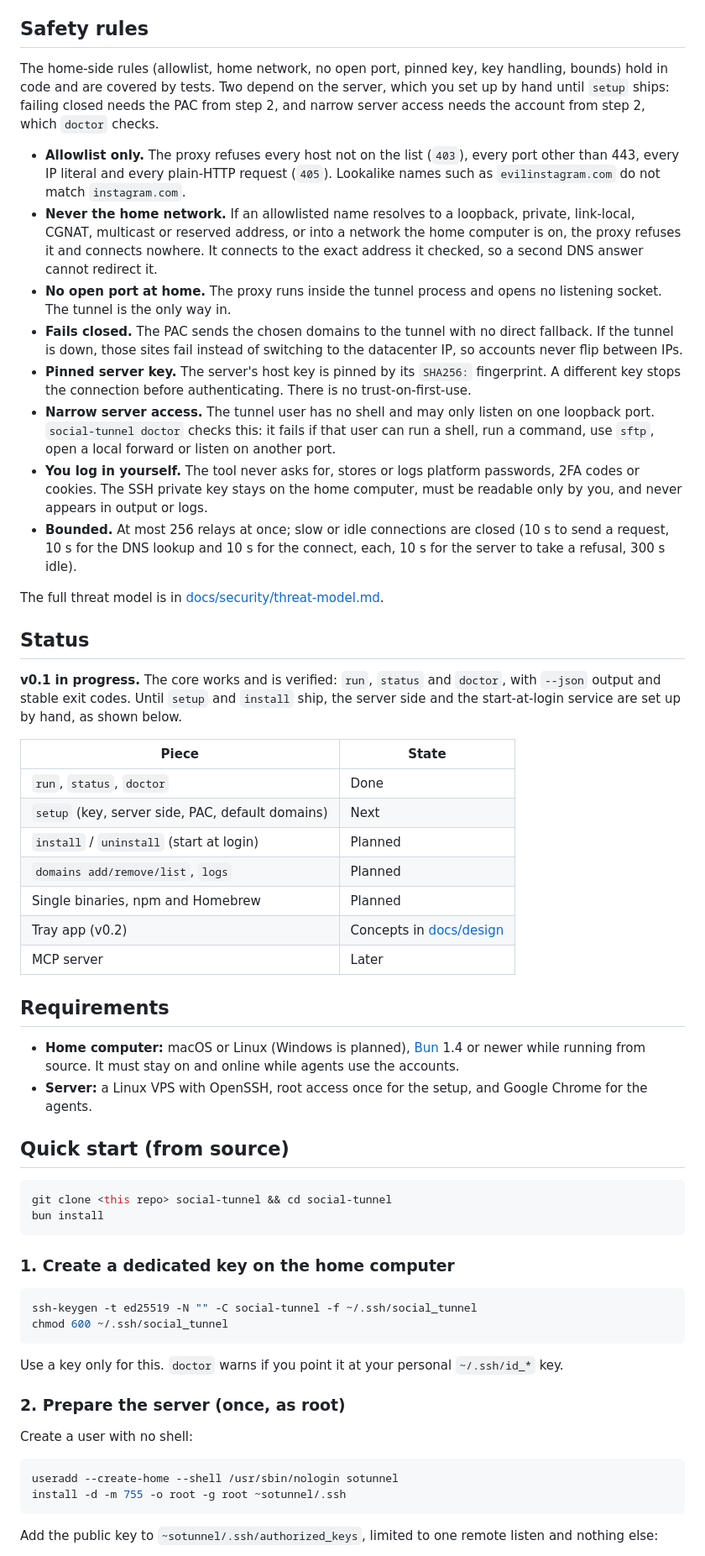
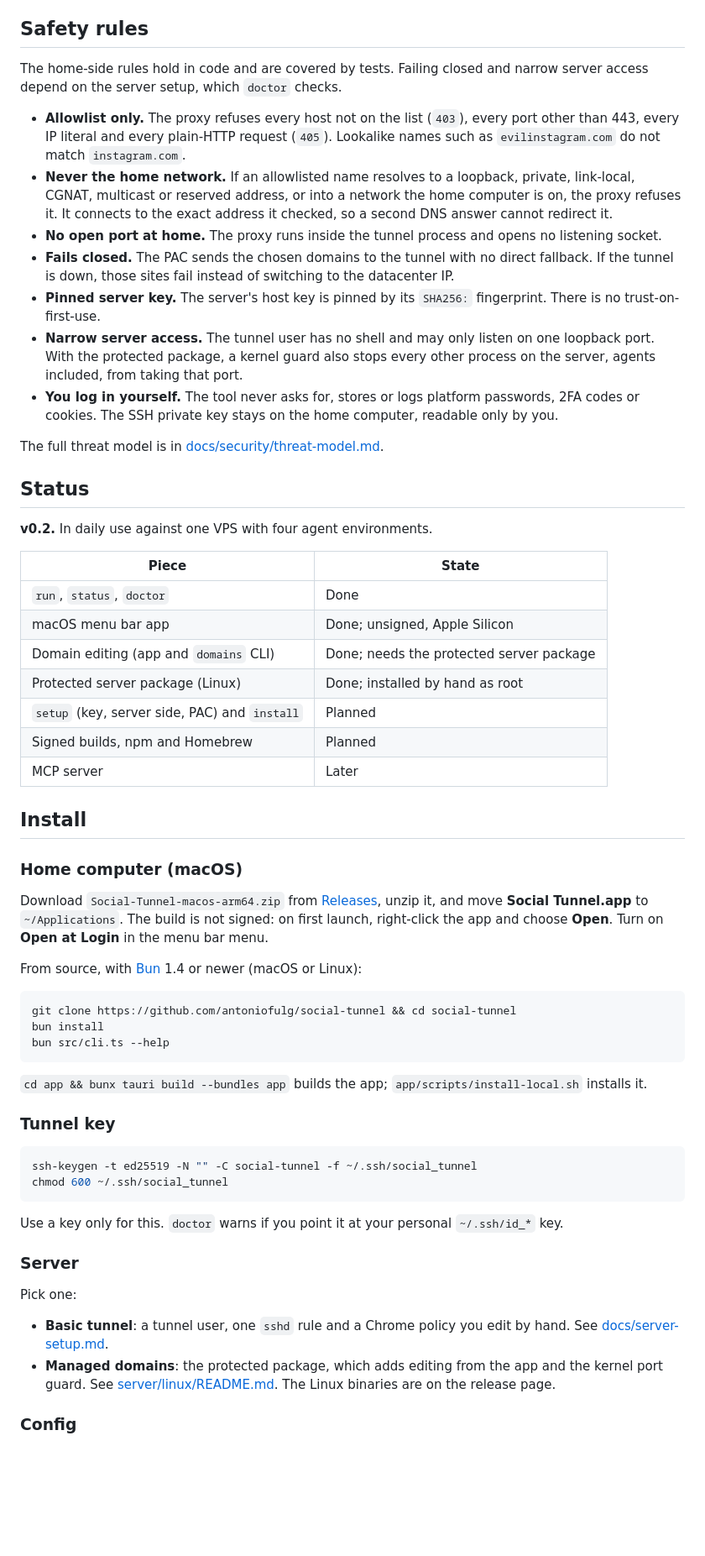
Before and after one commit to antoniofulg/social-tunnel, a Markdown page: README.md, the part around one of its changes. Shown at 84% size. Rendered like a GitHub page; blank space fills up the shorter version.

````diff
--- a/README.md
+++ b/README.md
@@ -27,46 +53,49 @@ The SSH client and the proxy are built in, so the home computer needs neither `s
 
 ## Safety rules
 
-The home-side rules (allowlist, home network, no open port, pinned key, key handling, bounds) hold in code and are covered by tests. Two depend on the server, which you set up by hand until `setup` ships: failing closed needs the PAC from step 2, and narrow server access needs the account from step 2, which `doctor` checks.
+The home-side rules hold in code and are covered by tests. Failing closed and narrow server access depend on the server setup, which `doctor` checks.
 
 - **Allowlist only.** The proxy refuses every host not on the list (`403`), every port other than 443, every IP literal and every plain-HTTP request (`405`). Lookalike names such as `evilinstagram.com` do not match `instagram.com`.
-- **Never the home network.** If an allowlisted name resolves to a loopback, private, link-local, CGNAT, multicast or reserved address, or into a network the home computer is on, the proxy refuses it and connects nowhere. It connects to the exact address it checked, so a second DNS answer cannot redirect it.
-- **No open port at home.** The proxy runs inside the tunnel process and opens no listening socket. The tunnel is the only way in.
-- **Fails closed.** The PAC sends the chosen domains to the tunnel with no direct fallback. If the tunnel is down, those sites fail instead of switching to the datacenter IP, so accounts never flip between IPs.
-- **Pinned server key.** The server's host key is pinned by its `SHA256:` fingerprint. A different key stops the connection before authenticating. There is no trust-on-first-use.
-- **Narrow server access.** The tunnel user has no shell and may only listen on one loopback port. `social-tunnel doctor` checks this: it fails if that user can run a shell, run a command, use `sftp`, open a local forward or listen on another port.
-- **You log in yourself.** The tool never asks for, stores or logs platform passwords, 2FA codes or cookies. The SSH private key stays on the home computer, must be readable only by you, and never appears in output or logs.
-- **Bounded.** At most 256 relays at once; slow or idle connections are closed (10 s to send a request, 10 s for the DNS lookup and 10 s for the connect, each, 10 s for the server to take a refusal, 300 s idle).
+- **Never the home network.** If an allowlisted name resolves to a loopback, private, link-local, CGNAT, multicast or reserved address, or into a network the home computer is on, the proxy refuses it. It connects to the exact address it checked, so a second DNS answer cannot redirect it.
+- **No open port at home.** The proxy runs inside the tunnel process and opens no listening socket.
+- **Fails closed.** The PAC sends the chosen domains to the tunnel with no direct fallback. If the tunnel is down, those sites fail instead of switching to the datacenter IP.
+- **Pinned server key.** The server's host key is pinned by its `SHA256:` fingerprint. There is no trust-on-first-use.
+- **Narrow server access.** The tunnel user has no shell and may only listen on one loopback port. With the protected package, a kernel guard also stops every other process on the server, agents included, from taking that port.
+- **You log in yourself.** The tool never asks for, stores or logs platform passwords, 2FA codes or cookies. The SSH private key stays on the home computer, readable only by you.
 
 The full threat model is in [docs/security/threat-model.md](docs/security/threat-model.md).
 
 ## Status
 
-**v0.1 in progress.** The core works and is verified: `run`, `status` and `doctor`, with `--json` output and stable exit codes. Until `setup` and `install` ship, the server side and the start-at-login service are set up by hand, as shown below.
+**v0.2.** In daily use against one VPS with four agent environments.
 
 | Piece | State |
 | --- | --- |
 | `run`, `status`, `doctor` | Done |
-| `setup` (key, server side, PAC, default domains) | Next |
-| `install` / `uninstall` (start at login) | Planned |
-| `domains add/remove/list`, `logs` | Planned |
-| Single binaries, npm and Homebrew | Planned |
-| Tray app (v0.2) | Concepts in [docs/design](docs/design/index.html) |
+| macOS menu bar app | Done; unsigned, Apple Silicon |
+| Domain editing (app and `domains` CLI) | Done; needs the protected server package |
+| Protected server package (Linux) | Done; installed by hand as root |
+| `setup` (key, server side, PAC) and `install` | Planned |
+| Signed builds, npm and Homebrew | Planned |
 | MCP server | Later |
 
-## Requirements
+## Install
 
-- **Home computer:** macOS or Linux (Windows is planned), [Bun](https://bun.sh) 1.4 or newer while running from source. It must stay on and online while agents use the accounts.
-- **Server:** a Linux VPS with OpenSSH, root access once for the setup, and Google Chrome for the agents.
+### Home computer (macOS)
 
-## Quick start (from source)
+Download `Social-Tunnel-macos-arm64.zip` from [Releases](https://github.com/antoniofulg/social-tunnel/releases), unzip it, and move **Social Tunnel.app** to `~/Applications`. The build is not signed: on first launch, right-click the app and choose **Open**. Turn on **Open at Login** in the menu bar menu.
+
+From source, with [Bun](https://bun.sh) 1.4 or newer (macOS or Linux):
 
 ```sh
-git clone <this repo> social-tunnel && cd social-tunnel
+git clone https://github.com/antoniofulg/social-tunnel && cd social-tunnel
 bun install
+bun src/cli.ts --help
 ```
 
-### 1. Create a dedicated key on the home computer
+`cd app && bunx tauri build --bundles app` builds the app; `app/scripts/install-local.sh` installs it.
+
+### Tunnel key
 
 ```sh
 ssh-keygen -t ed25519 -N "" -C social-tunnel -f ~/.ssh/social_tunnel
@@ -75,14 +104,12 @@ chmod 600 ~/.ssh/social_tunnel
 
 Use a key only for this. `doctor` warns if you point it at your personal `~/.ssh/id_*` key.
 
-### 2. Prepare the server (once, as root)
+### Server
 
-Create a user with no shell:
+Pick one:
 
-```sh
-useradd --create-home --shell /usr/sbin/nologin sotunnel
-install -d -m 755 -o root -g root ~sotunnel/.ssh
-```
+- **Basic tunnel**: a tunnel user, one `sshd` rule and a Chrome policy you edit by hand. See [docs/server-setup.md](docs/server-setup.md).
+- **Managed domains**: the protected package, which adds editing from the app and the kernel port guard. See [server/linux/README.md](server/linux/README.md). The Linux binaries are on the release page.
 
-Add the public key to `~sotunnel/.ssh/authorized_keys`, limited to one remote listen and nothing else:
+### Config
 
````
Also changed, not shown: other parts of README.md (+58 -145 lines), AGENTS.md (+2 -2 lines), docs/server-setup.md (added, +78 -0 lines), skills/social-tunnel/SKILL.md (added, +44 -0 lines), docs/images/domains-confirm-dark.png (added), docs/images/domains-confirm-light.png (added), docs/images/domains-dark.png (added), docs/images/domains-light.png (added), docs/images/status-dark.png (added), docs/images/status-light.png (added), 1 other file.
